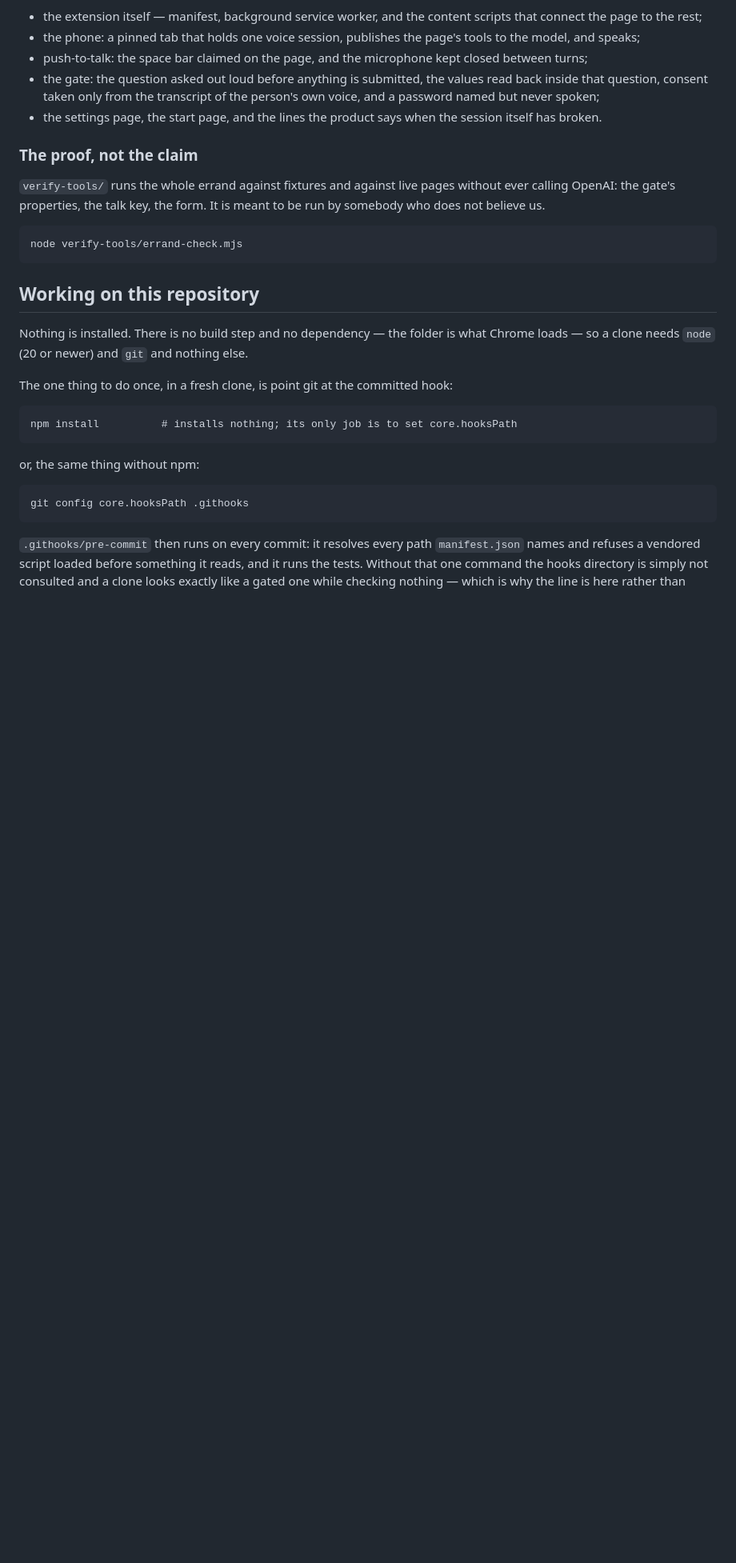
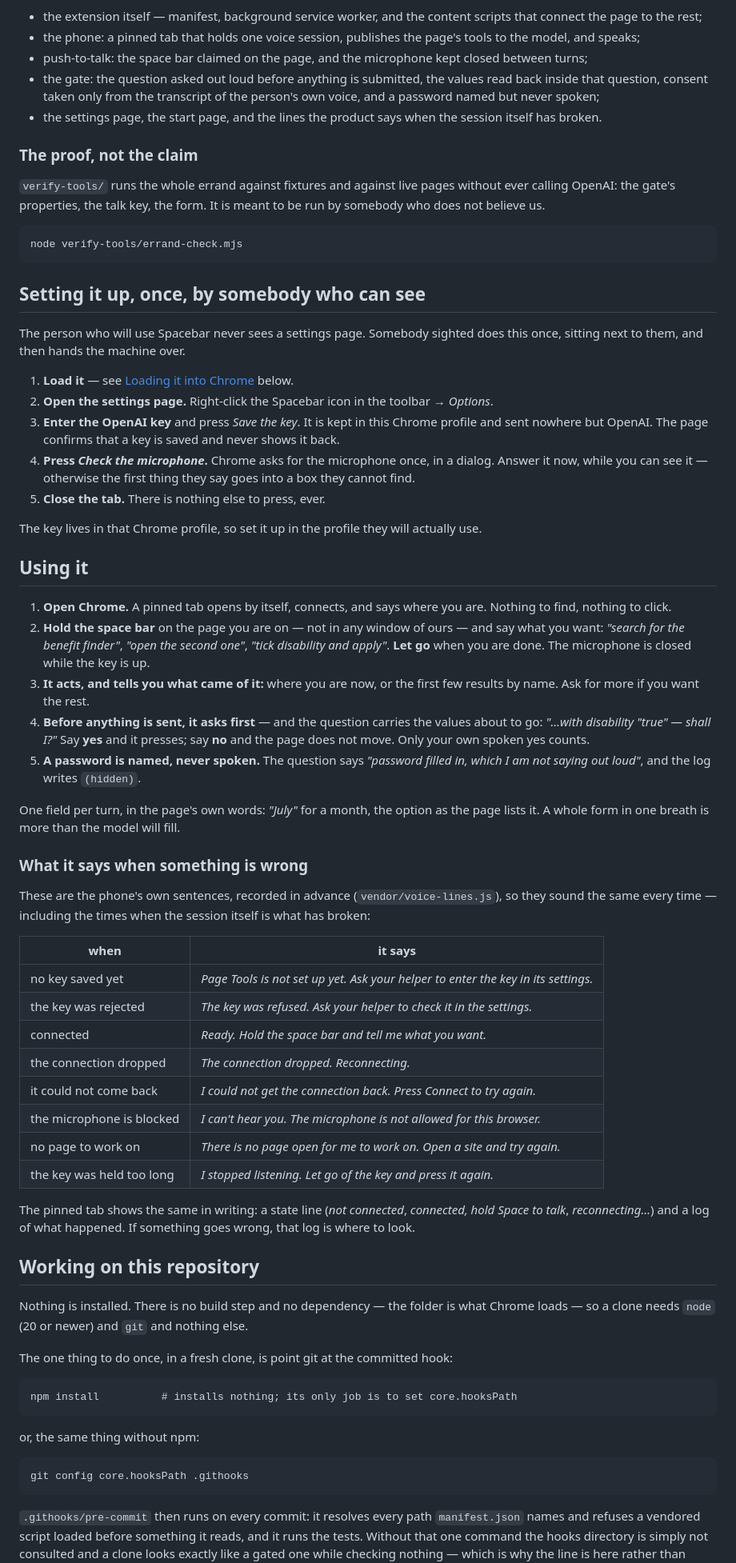
Before and after one commit to TonyTheCat/spacebar, a Markdown page: README.md, the part around the change. Shown at 80% size. Drawn GitHub-style; blank space fills up the shorter version.

Commit message:
README: setting it up once, and using it
Two sections for people, between the provenance section and the developer
one: what a sighted helper does once (load, key, microphone, close), and what
the person does every day (hold Space, say it, let go; the question before
anything is sent; a password named, never spoken). Plus the table of what the
phone says for itself when the session has broken — the texts are quoted from
vendor/voice-lines.js so they match the recordings.

Co-Authored-By: Claude Fable 5.1 <noreply@anthropic.com>
Claude-Session: https://claude.ai/code/session_01DCqThze1zTt9SbwgyRtT1r

````diff
--- a/README.md
+++ b/README.md
@@ -57,6 +57,60 @@ not believe us.
 node verify-tools/errand-check.mjs
 ```
 
+## Setting it up, once, by somebody who can see
+
+The person who will use Spacebar never sees a settings page. Somebody sighted does this once,
+sitting next to them, and then hands the machine over.
+
+1. **Load it** — see [Loading it into Chrome](#loading-it-into-chrome) below.
+2. **Open the settings page.** Right-click the Spacebar icon in the toolbar → *Options*.
+3. **Enter the OpenAI key** and press *Save the key*. It is kept in this Chrome profile and
+   sent nowhere but OpenAI. The page confirms that a key is saved and never shows it back.
+4. **Press *Check the microphone*.** Chrome asks for the microphone once, in a dialog. Answer
+   it now, while you can see it — otherwise the first thing they say goes into a box they
+   cannot find.
+5. **Close the tab.** There is nothing else to press, ever.
+
+The key lives in that Chrome profile, so set it up in the profile they will actually use.
+
+## Using it
+
+1. **Open Chrome.** A pinned tab opens by itself, connects, and says where you are. Nothing to
+   find, nothing to click.
+2. **Hold the space bar** on the page you are on — not in any window of ours — and say what you
+   want: *"search for the benefit finder"*, *"open the second one"*, *"tick disability and
+   apply"*. **Let go** when you are done. The microphone is closed while the key is up.
+3. **It acts, and tells you what came of it:** where you are now, or the first few results by
+   name. Ask for more if you want the rest.
+4. **Before anything is sent, it asks first** — and the question carries the values about to
+   go: *"…with disability "true" — shall I?"* Say **yes** and it presses; say **no** and the
+   page does not move. Only your own spoken yes counts.
+5. **A password is named, never spoken.** The question says *"password filled in, which I am
+   not saying out loud"*, and the log writes `(hidden)`.
+
+One field per turn, in the page's own words: *"July"* for a month, the option as the page
+lists it. A whole form in one breath is more than the model will fill.
+
+### What it says when something is wrong
+
+These are the phone's own sentences, recorded in advance (`vendor/voice-lines.js`), so they
+sound the same every time — including the times when the session itself is what has broken:
+
+| when | it says |
+|---|---|
+| no key saved yet | *Page Tools is not set up yet. Ask your helper to enter the key in its settings.* |
+| the key was rejected | *The key was refused. Ask your helper to check it in the settings.* |
+| connected | *Ready. Hold the space bar and tell me what you want.* |
+| the connection dropped | *The connection dropped. Reconnecting.* |
+| it could not come back | *I could not get the connection back. Press Connect to try again.* |
+| the microphone is blocked | *I can't hear you. The microphone is not allowed for this browser.* |
+| no page to work on | *There is no page open for me to work on. Open a site and try again.* |
+| the key was held too long | *I stopped listening. Let go of the key and press it again.* |
+
+The pinned tab shows the same in writing: a state line (*not connected*, *connected, hold Space
+to talk*, *reconnecting…*) and a log of what happened. If something goes wrong, that log is
+where to look.
+
 ## Working on this repository
 
 Nothing is installed. There is no build step and no dependency — the folder is what Chrome
````
